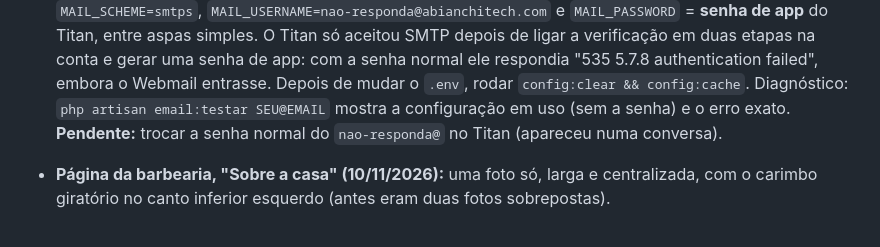
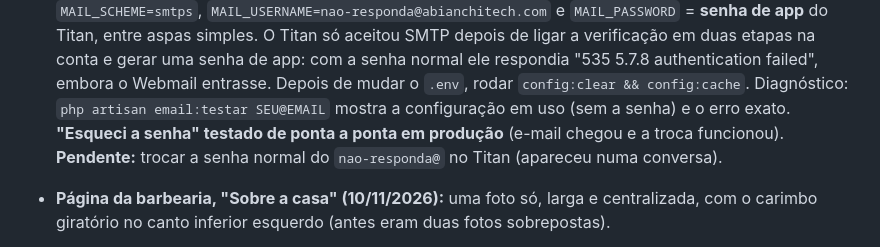
Before and after one commit to AdrianoBianchiCros/Barbearia, a Markdown page: README.md, the part around the change. GitHub-like rendering.

Commit message:
README: "Esqueci a senha" testado de ponta a ponta em produção
Co-Authored-By: Claude Opus 5.5 <noreply@anthropic.com>

```diff
--- a/README.md
+++ b/README.md
@@ -83,7 +83,8 @@ Para acessar:
   O Titan só aceitou SMTP depois de ligar a verificação em duas etapas na conta e gerar uma senha de app: com a senha
   normal ele respondia "535 5.7.8 authentication failed", embora o Webmail entrasse. Depois de mudar o `.env`, rodar
   `config:clear && config:cache`. Diagnóstico: `php artisan email:testar SEU@EMAIL` mostra a configuração em uso (sem a
-  senha) e o erro exato. **Pendente:** trocar a senha normal do `nao-responda@` no Titan (apareceu numa conversa).
+  senha) e o erro exato. **"Esqueci a senha" testado de ponta a ponta em produção** (e-mail chegou e a troca
+  funcionou). **Pendente:** trocar a senha normal do `nao-responda@` no Titan (apareceu numa conversa).
 - **Página da barbearia, "Sobre a casa" (10/11/2026):** uma foto só, larga e centralizada, com o carimbo giratório
   no canto inferior esquerdo (antes eram duas fotos sobrepostas).
 
```
